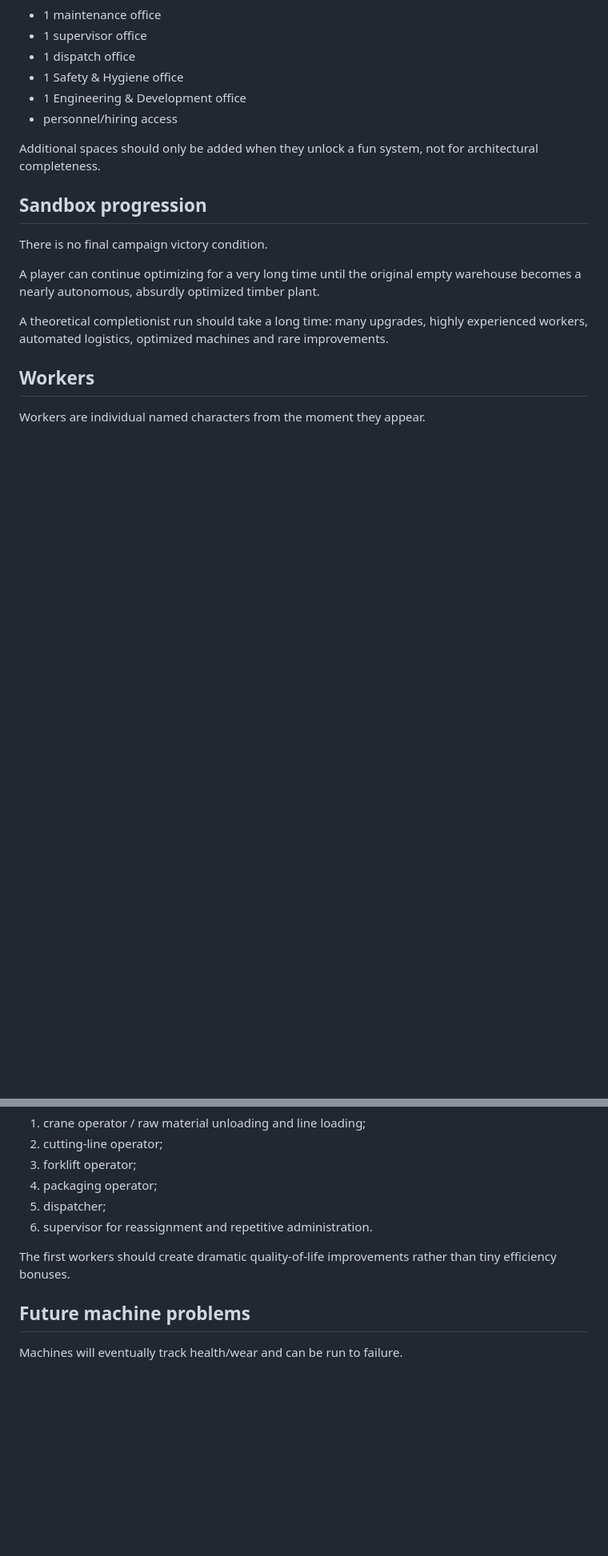
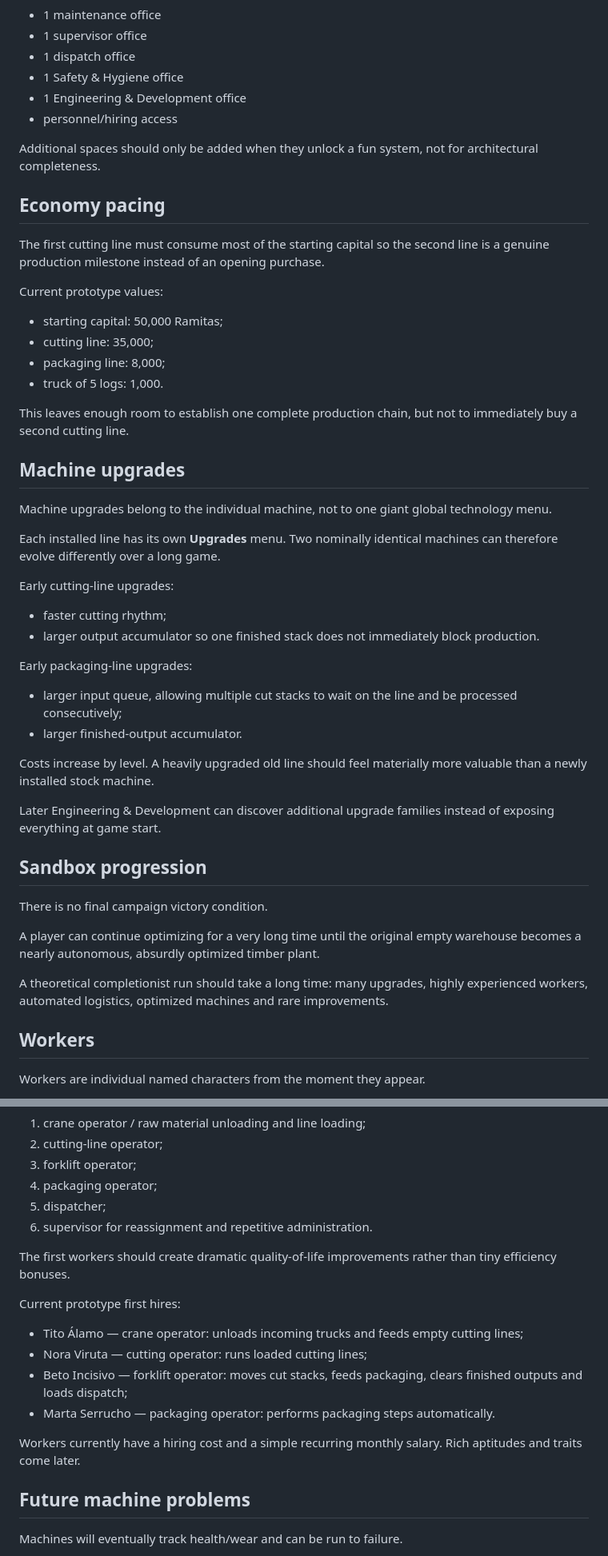
Before and after one commit to mateofoulkes-lab/Castorium, a Markdown page: docs/GAME_DESIGN.md, 2 parts joined by grey strips. Shown at 80% size. Drawn GitHub-style; blank space fills up the shorter version.

Commit message:
Document local machine upgrades and early economy pacing

```diff
--- a/docs/GAME_DESIGN.md
+++ b/docs/GAME_DESIGN.md
@@ -127,6 +127,39 @@ Fixed production/support spaces:
 
 Additional spaces should only be added when they unlock a fun system, not for architectural completeness.
 
+## Economy pacing
+
+The first cutting line must consume most of the starting capital so the second line is a genuine production milestone instead of an opening purchase.
+
+Current prototype values:
+
+- starting capital: 50,000 Ramitas;
+- cutting line: 35,000;
+- packaging line: 8,000;
+- truck of 5 logs: 1,000.
+
+This leaves enough room to establish one complete production chain, but not to immediately buy a second cutting line.
+
+## Machine upgrades
+
+Machine upgrades belong to the individual machine, not to one giant global technology menu.
+
+Each installed line has its own **Upgrades** menu. Two nominally identical machines can therefore evolve differently over a long game.
+
+Early cutting-line upgrades:
+
+- faster cutting rhythm;
+- larger output accumulator so one finished stack does not immediately block production.
+
+Early packaging-line upgrades:
+
+- larger input queue, allowing multiple cut stacks to wait on the line and be processed consecutively;
+- larger finished-output accumulator.
+
+Costs increase by level. A heavily upgraded old line should feel materially more valuable than a newly installed stock machine.
+
+Later Engineering & Development can discover additional upgrade families instead of exposing everything at game start.
+
 ## Sandbox progression
 
 There is no final campaign victory condition.
@@ -200,6 +233,15 @@ First automation targets:
 
 The first workers should create dramatic quality-of-life improvements rather than tiny efficiency bonuses.
 
+Current prototype first hires:
+
+- Tito Álamo — crane operator: unloads incoming trucks and feeds empty cutting lines;
+- Nora Viruta — cutting operator: runs loaded cutting lines;
+- Beto Incisivo — forklift operator: moves cut stacks, feeds packaging, clears finished outputs and loads dispatch;
+- Marta Serrucho — packaging operator: performs packaging steps automatically.
+
+Workers currently have a hiring cost and a simple recurring monthly salary. Rich aptitudes and traits come later.
+
 ## Future machine problems
 
 Machines will eventually track health/wear and can be run to failure.
```
